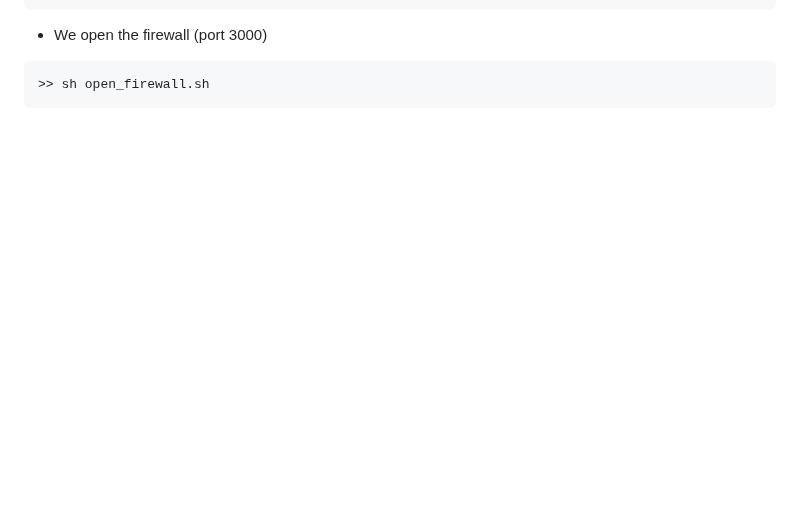
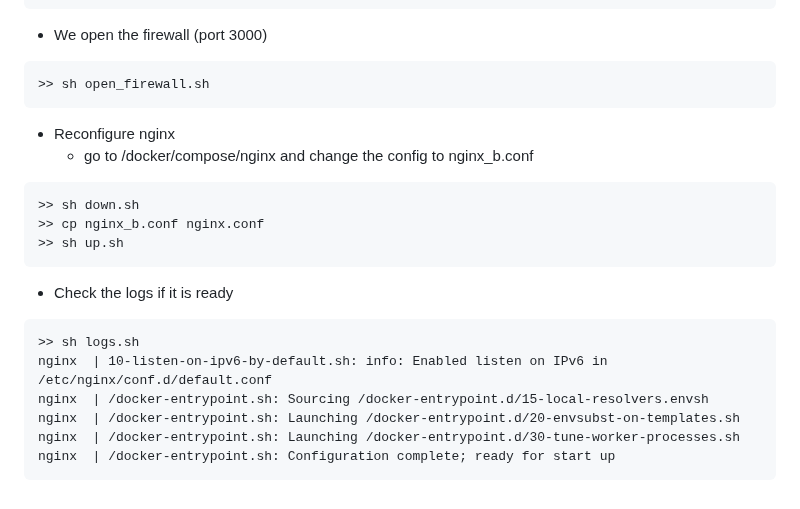
Before and after one commit to davrot/overleaf_living_with_keycloak, a Markdown page: README.md, the part around the change. Drawn GitHub-style; blank space fills up the shorter version.

````diff
--- a/README.md
+++ b/README.md
@@ -329,3 +329,20 @@ nodedev  | Callback URL: https://psintern.neuro.uni-bremen.de/nodedev/login/call
 ```
 >> sh open_firewall.sh
 ```
+
+* Reconfigure nginx
+  - go to /docker/compose/nginx and change the config to nginx_b.conf
+```
+>> sh down.sh
+>> cp nginx_b.conf nginx.conf
+>> sh up.sh
+```
+* Check the logs if it is ready
+```
+>> sh logs.sh
+nginx  | 10-listen-on-ipv6-by-default.sh: info: Enabled listen on IPv6 in /etc/nginx/conf.d/default.conf
+nginx  | /docker-entrypoint.sh: Sourcing /docker-entrypoint.d/15-local-resolvers.envsh
+nginx  | /docker-entrypoint.sh: Launching /docker-entrypoint.d/20-envsubst-on-templates.sh
+nginx  | /docker-entrypoint.sh: Launching /docker-entrypoint.d/30-tune-worker-processes.sh
+nginx  | /docker-entrypoint.sh: Configuration complete; ready for start up
+```
````
